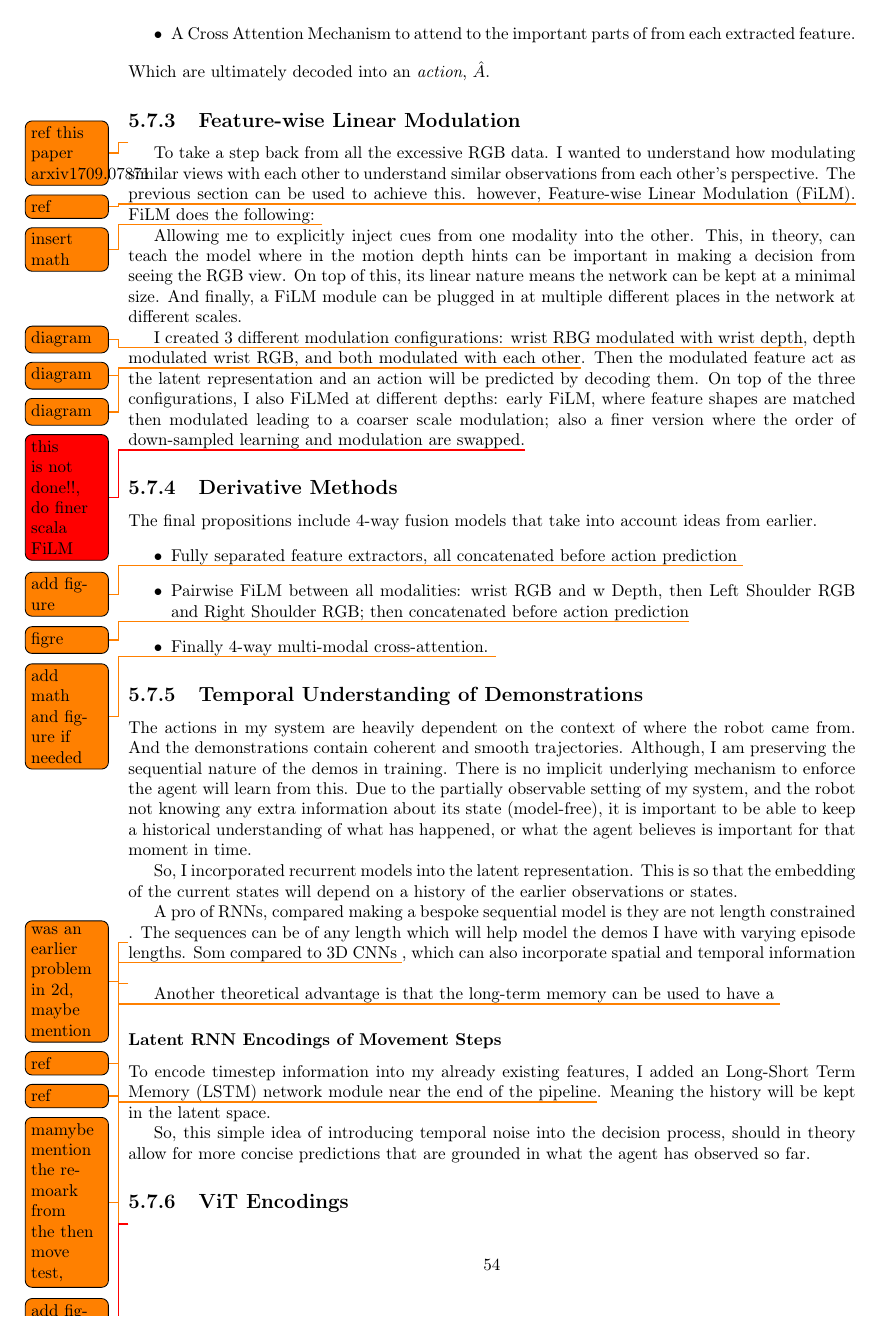
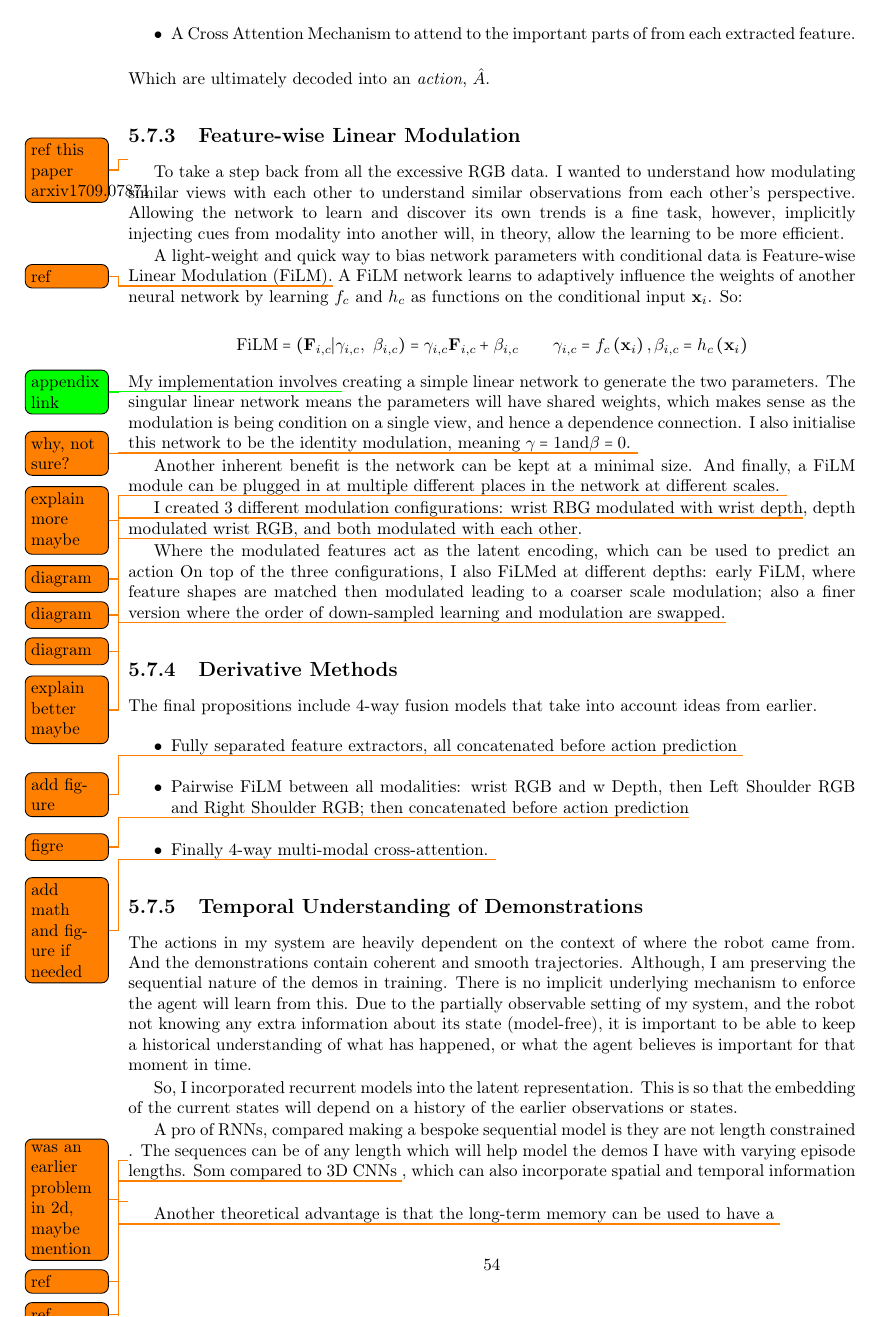
Before and after one commit to KUP9752/fyp-report, a LaTeX thesis (main.tex, which reads project/cam-comb/policies.tex): page 56 of 72. Compiled offline with pdfLaTeX.

Commit message:
some film additions

```diff
--- a/project/cam-comb/policies.tex
+++ b/project/cam-comb/policies.tex
@@ -65,12 +65,22 @@ RGB provides a denser representation of the system and in a configuration with m
 Which are ultimately decoded into an \emph{action}, $\hat{A}$.
 
 \subsection{Feature-wise Linear Modulation}\todo{ref this paper arxiv1709.07871}
-To take a step back from all the excessive RGB data. I wanted to understand how modulating similar views with each other to understand similar observations from each other's perspective. The previous section can be used to achieve this. however, Feature-wise Linear Modulation (FiLM).\todo{ref} FiLM does the following: \todo{insert math}
+To take a step back from all the excessive RGB data. I wanted to understand how modulating similar views with each other to understand similar observations from each other's perspective. Allowing the network to learn and discover its own trends is a fine task, however, implicitly injecting cues from modality into another will, in theory, allow the learning to be more efficient.
 
 
-Allowing me to explicitly inject cues from one modality into the other. This, in theory, can teach the model where in the motion depth hints can be important in making a decision from seeing the RGB view. On top of this, its linear nature means the network can be kept at a minimal size. And finally, a FiLM module can be plugged in at multiple different places in the network at different scales.
+A light-weight and quick way to bias network parameters with conditional data is Feature-wise Linear Modulation (FiLM).\todo{ref}
+A FiLM network learns to adaptively influence the weights of another neural network by learning $f_c$ and $h_c$ as functions on the conditional input $\mathbf{x}_i$. So:
 
-I created 3 different modulation configurations: wrist RBG modulated with wrist depth\todo{diagram}, depth modulated wrist RGB\todo{diagram}, and both modulated with each other\todo{diagram}. Then the modulated feature act as the latent representation and an action will be predicted by decoding them. On top of the three configurations, I also FiLMed at different depths: early FiLM, where feature shapes are matched then modulated leading to a coarser scale modulation; also a finer version where the order of down-sampled learning and modulation are swapped.\todo[color=red]{this is not done!!, do finer scala FiLM}
+\[
+\text{FiLM} = \left( \mathbf{F}_{i, c} | \gamma_{i, c}, ~\beta_{i, c} \right) = \gamma_{i, c}\mathbf{F}_{i, c} + \beta_{i, c} \qquad  \gamma_{i, c} = f_c\left(\mathbf{x}_i \right), \beta_{i, c} = h_c \left( \mathbf {x}_i \right)
+\]
+My implementation involves \todo[color=green]{appendix link} creating a simple linear network to generate the two parameters. The singular linear network means the parameters will have shared weights, which makes sense as the modulation is being condition on a single view, and hence a dependence connection. I also initialise this network to be the identity modulation, meaning \(\gamma = 1 \text{and} \beta = 0\). \todo{why, not sure?}
+
+Another inherent benefit is the network can be kept at a minimal size. And finally, a FiLM module can be plugged in at multiple different places in the network at different scales. \todo{explain more maybe}
+
+I created 3 different modulation configurations: wrist RBG modulated with wrist depth\todo{diagram}, depth modulated wrist RGB\todo{diagram}, and both modulated with each other\todo{diagram}.
+
+Where the modulated features act as the latent encoding, which can be used to predict an action On top of the three configurations, I also FiLMed at different depths: early FiLM, where feature shapes are matched then modulated leading to a coarser scale modulation; also a finer version where the order of down-sampled learning and modulation are swapped.\todo{explain better maybe}
 
 
 \subsection{Derivative Methods}
```
